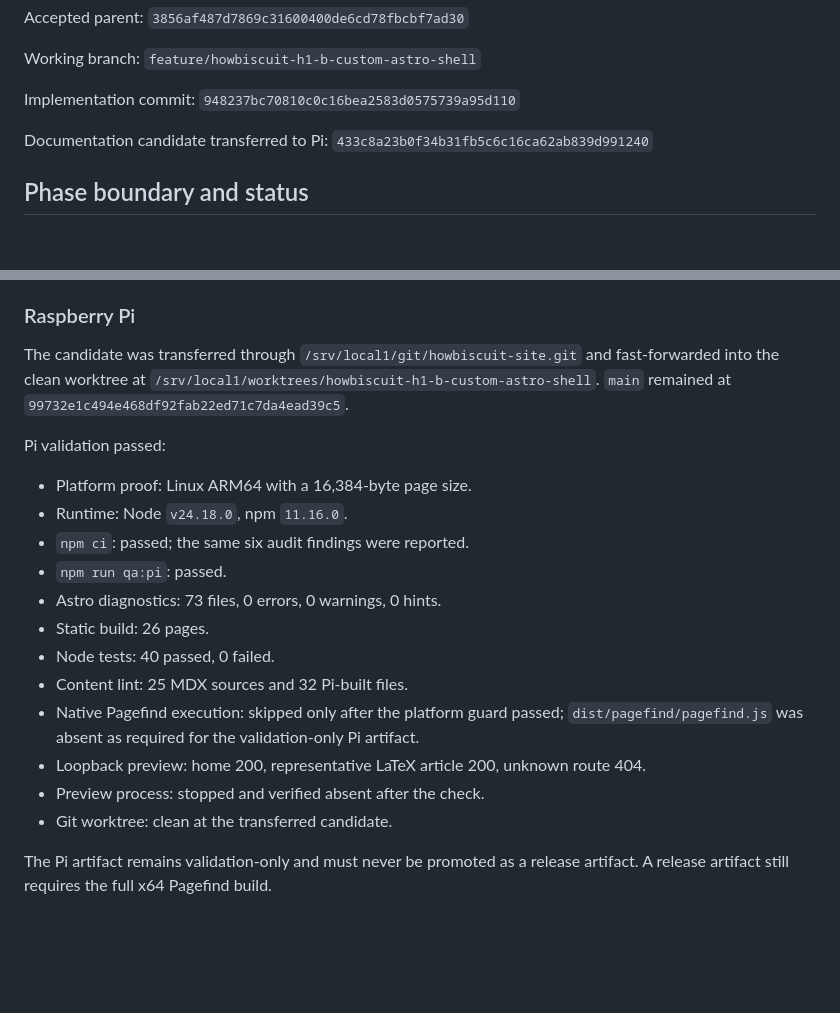
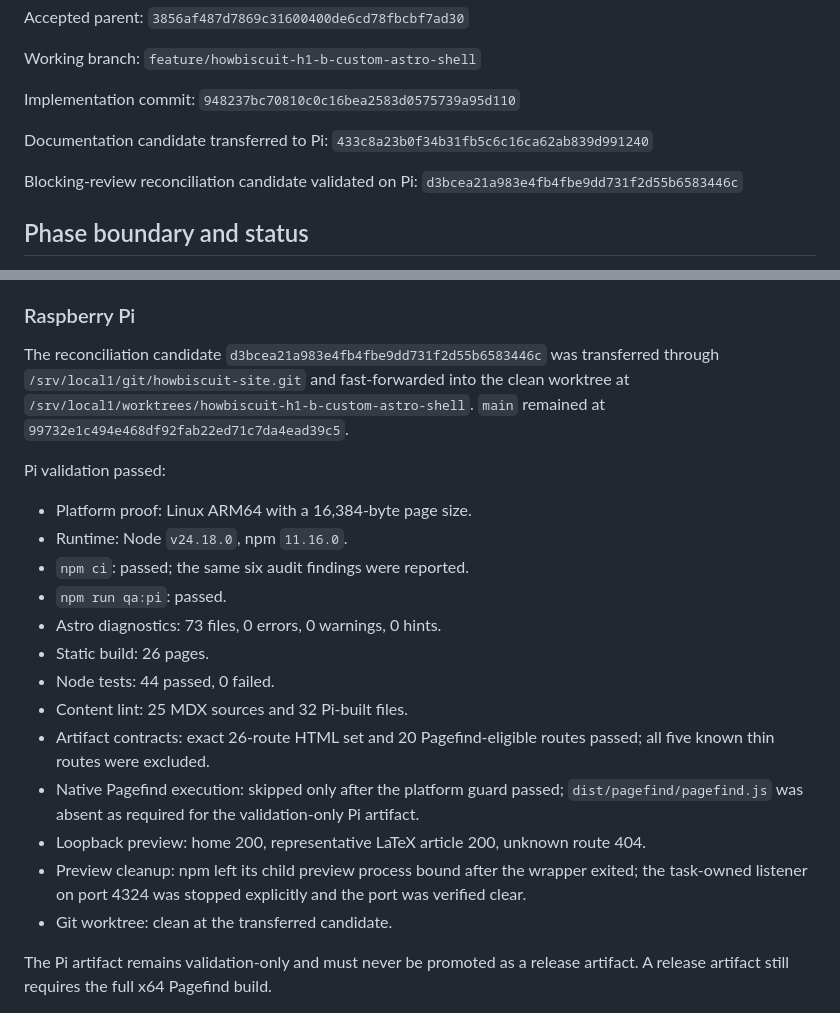
Before and after one commit to bohodigital/howbiscuit, a Markdown page: docs/handoffs/HOWBISCUIT-HANDOFF1-CUSTOM-ASTRO-SHELL.md, 2 parts joined by grey strips. GitHub-like rendering; blank space fills up the shorter version.

Commit message:
docs: record reconciled Phase B Pi evidence

```diff
--- a/docs/handoffs/HOWBISCUIT-HANDOFF1-CUSTOM-ASTRO-SHELL.md
+++ b/docs/handoffs/HOWBISCUIT-HANDOFF1-CUSTOM-ASTRO-SHELL.md
@@ -11,6 +11,8 @@ Working branch: `feature/howbiscuit-h1-b-custom-astro-shell`
 Implementation commit: `948237bc70810c0c16bea2583d0575739a95d110`
 
 Documentation candidate transferred to Pi: `433c8a23b0f34b31fb5c6c16ca62ab839d991240`
+
+Blocking-review reconciliation candidate validated on Pi: `d3bcea21a983e4fb4fbe9dd731f2d55b6583446c`
 
 ## Phase boundary and status
 
@@ -202,7 +204,7 @@ Fresh-context OpenAI/Codex re-reviews of the exact reconciled completion candida
 
 ### Raspberry Pi
 
-The candidate was transferred through `/srv/local1/git/howbiscuit-site.git` and fast-forwarded into the clean worktree at `/srv/local1/worktrees/howbiscuit-h1-b-custom-astro-shell`. `main` remained at `99732e1c494e468df92fab22ed71c7da4ead39c5`.
+The reconciliation candidate `d3bcea21a983e4fb4fbe9dd731f2d55b6583446c` was transferred through `/srv/local1/git/howbiscuit-site.git` and fast-forwarded into the clean worktree at `/srv/local1/worktrees/howbiscuit-h1-b-custom-astro-shell`. `main` remained at `99732e1c494e468df92fab22ed71c7da4ead39c5`.
 
 Pi validation passed:
 
@@ -212,11 +214,12 @@ Pi validation passed:
 - `npm run qa:pi`: passed.
 - Astro diagnostics: 73 files, 0 errors, 0 warnings, 0 hints.
 - Static build: 26 pages.
-- Node tests: 40 passed, 0 failed.
+- Node tests: 44 passed, 0 failed.
 - Content lint: 25 MDX sources and 32 Pi-built files.
+- Artifact contracts: exact 26-route HTML set and 20 Pagefind-eligible routes passed; all five known thin routes were excluded.
 - Native Pagefind execution: skipped only after the platform guard passed; `dist/pagefind/pagefind.js` was absent as required for the validation-only Pi artifact.
 - Loopback preview: home 200, representative LaTeX article 200, unknown route 404.
-- Preview process: stopped and verified absent after the check.
+- Preview cleanup: npm left its child preview process bound after the wrapper exited; the task-owned listener on port 4324 was stopped explicitly and the port was verified clear.
 - Git worktree: clean at the transferred candidate.
 
 The Pi artifact remains validation-only and must never be promoted as a release artifact. A release artifact still requires the full x64 Pagefind build.
```
